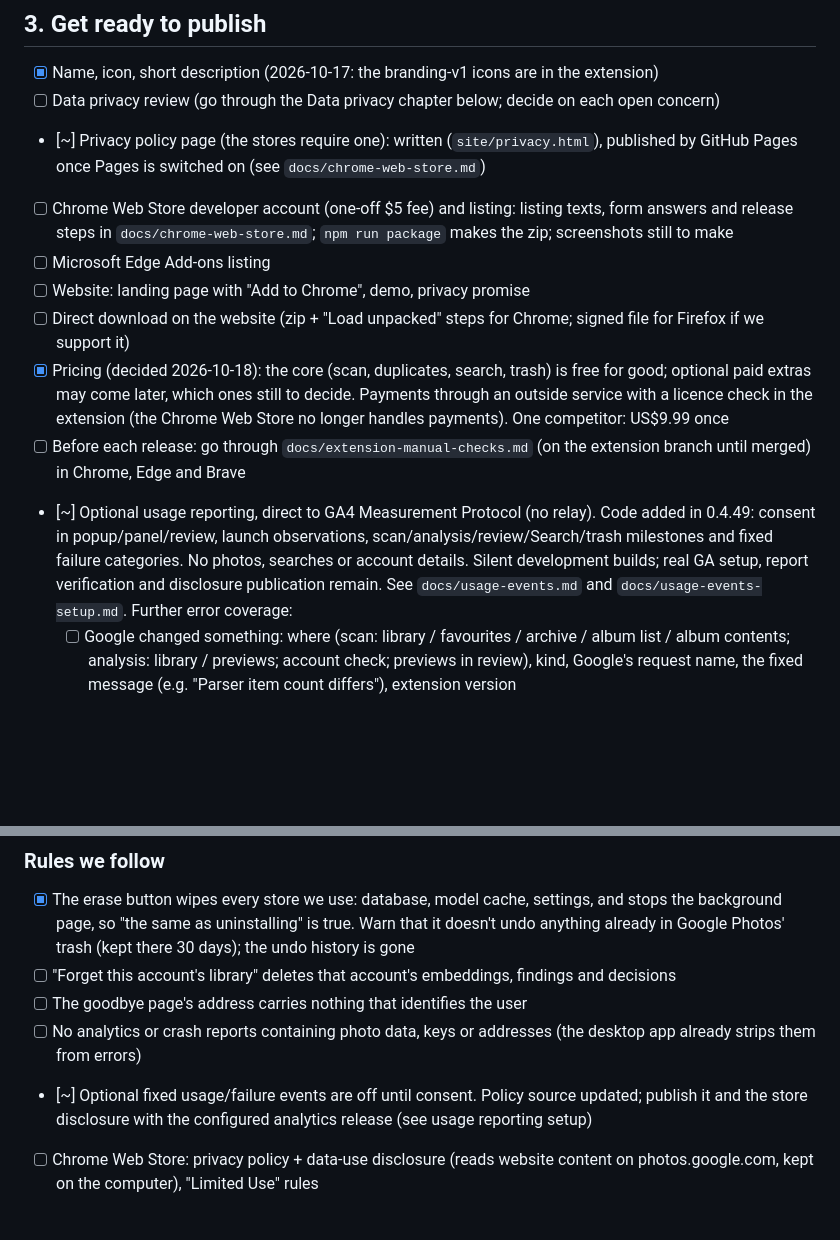
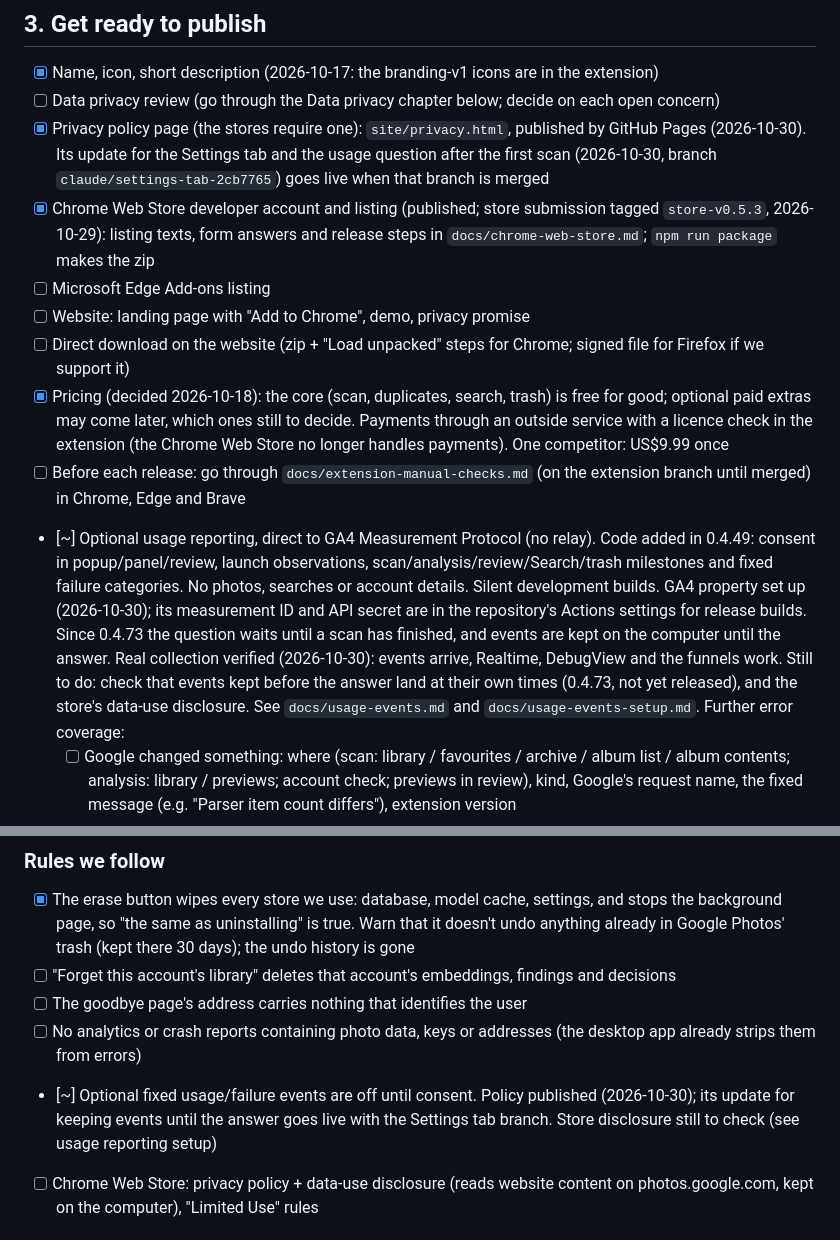
Before and after one commit to gaborbiro/google-photo-cleaner, a Markdown page: docs/roadmap.md, 2 parts joined by grey strips. Rendered like a GitHub page; blank space fills up the shorter version.

Commit message:
Record the published policy and listing, and GA collection working
The privacy policy and the Chrome Web Store listing are published. The GA4
property is set up and real collection is verified: events arrive, and
Realtime, DebugView and the funnels work. Still open: events kept before the
answer landing at their own times (0.4.73), and the store's data-use
disclosure.

Co-Authored-By: Claude Opus 5.5 <noreply@anthropic.com>

```diff
--- a/docs/roadmap.md
+++ b/docs/roadmap.md
@@ -258,11 +258,12 @@ Testing
 
 - [x] Name, icon, short description (2026-10-17: the branding-v1 icons are in the extension)
 - [ ] Data privacy review (go through the Data privacy chapter below; decide on each open concern)
-- [~] Privacy policy page (the stores require one): written (`site/privacy.html`), published by
-      GitHub Pages once Pages is switched on (see `docs/chrome-web-store.md`)
-- [ ] Chrome Web Store developer account (one-off $5 fee) and listing: listing texts, form answers
-      and release steps in `docs/chrome-web-store.md`; `npm run package` makes the zip; screenshots
-      still to make
+- [x] Privacy policy page (the stores require one): `site/privacy.html`, published by GitHub Pages
+      (2026-10-30). Its update for the Settings tab and the usage question after the first scan
+      (2026-10-30, branch `claude/settings-tab-2cb7765`) goes live when that branch is merged
+- [x] Chrome Web Store developer account and listing (published; store submission tagged
+      `store-v0.5.3`, 2026-10-29): listing texts, form answers and release steps in
+      `docs/chrome-web-store.md`; `npm run package` makes the zip
 - [ ] Microsoft Edge Add-ons listing
 - [ ] Website: landing page with "Add to Chrome", demo, privacy promise
 - [ ] Direct download on the website (zip + "Load unpacked" steps for Chrome; signed file for Firefox if we support it)
@@ -275,7 +276,12 @@ Testing
 - [~] Optional usage reporting, direct to GA4 Measurement Protocol (no relay). Code added in
       0.4.49: consent in popup/panel/review, launch observations, scan/analysis/review/Search/trash
       milestones and fixed failure categories. No photos, searches or account details. Silent
-      development builds; real GA setup, report verification and disclosure publication remain.
+      development builds. GA4 property set up (2026-10-30); its measurement ID and API secret are in
+      the repository's Actions settings for release builds. Since 0.4.73 the question waits until a
+      scan has finished, and events are kept on the computer until the answer. Real collection
+      verified (2026-10-30): events arrive, Realtime, DebugView and the funnels work. Still to do:
+      check that events kept before the answer land at their own times (0.4.73, not yet released),
+      and the store's data-use disclosure.
       See `docs/usage-events.md` and `docs/usage-events-setup.md`. Further error coverage:
   - [ ] Google changed something: where (scan: library / favourites / archive / album list /
         album contents; analysis: library / previews; account check; previews in review), kind,
@@ -352,8 +358,9 @@ Kept up to date as we go; reviewed in full before publishing (phase 3).
 - [ ] The goodbye page's address carries nothing that identifies the user
 - [ ] No analytics or crash reports containing photo data, keys or addresses (the desktop app already
       strips them from errors)
-- [~] Optional fixed usage/failure events are off until consent. Policy source updated; publish it
-      and the store disclosure with the configured analytics release (see usage reporting setup)
+- [~] Optional fixed usage/failure events are off until consent. Policy published (2026-10-30); its
+      update for keeping events until the answer goes live with the Settings tab branch. Store
+      disclosure still to check (see usage reporting setup)
 - [ ] Chrome Web Store: privacy policy + data-use disclosure (reads website content on
       photos.google.com, kept on the computer), "Limited Use" rules
 
```
Also changed, not shown: docs/usage-events-setup.md (+4 -1 lines).
